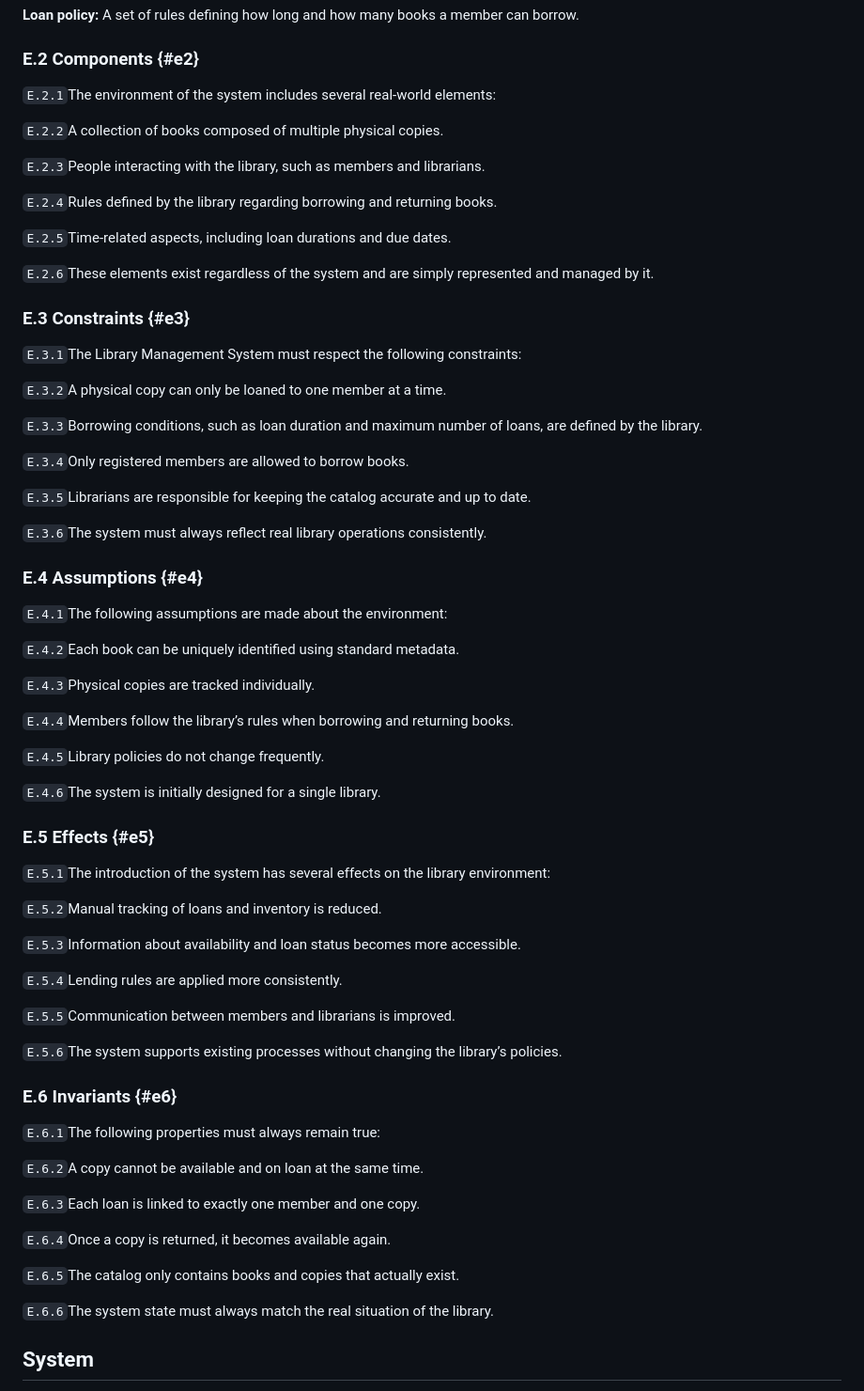
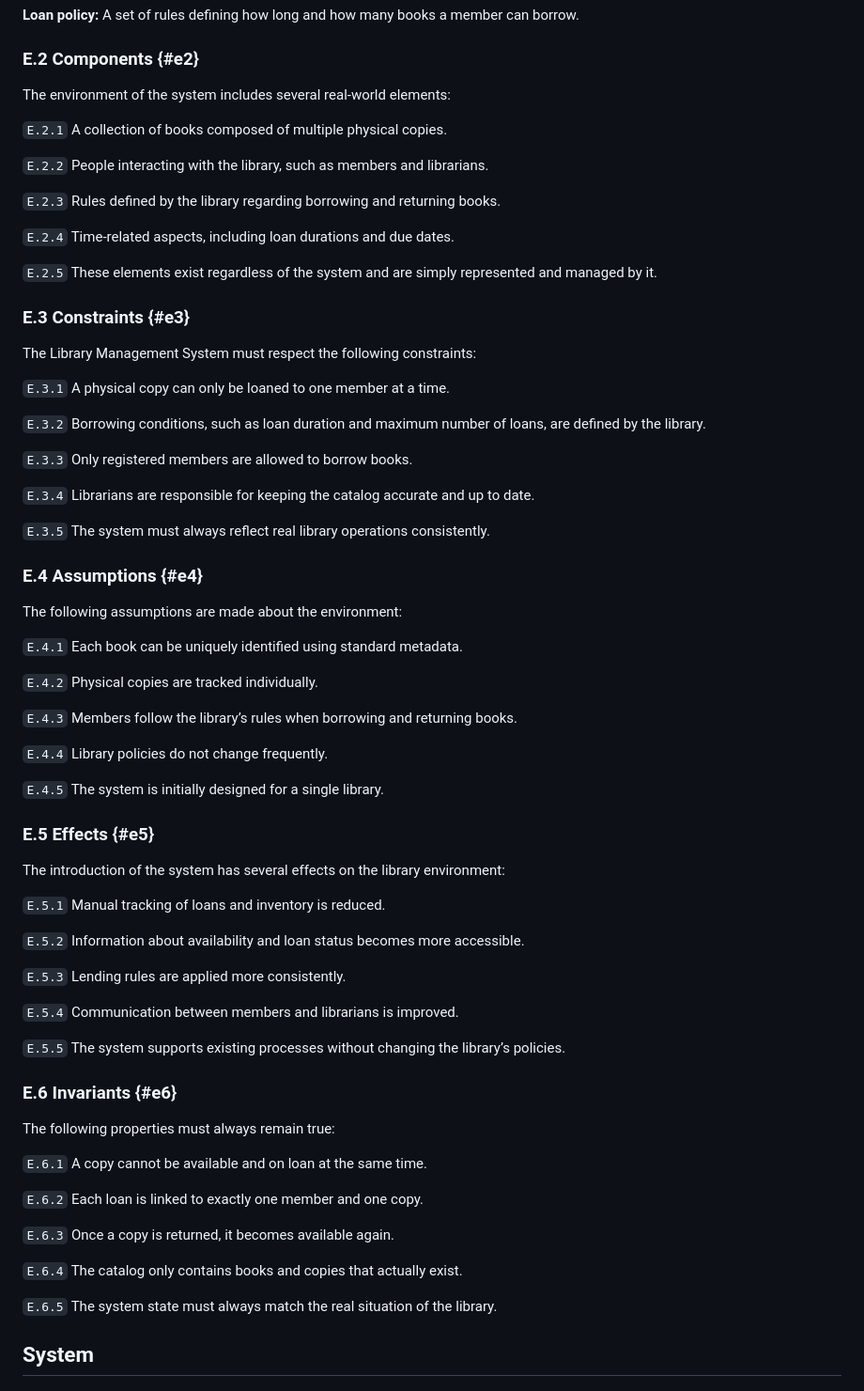
Before and after one commit to FormalRequirements/re-2026-colatchup, a Markdown page: requirements.md, the part around one of its changes. Shown at 94% size. Rendered like a GitHub page.

Commit message:
fix typo

```diff
--- a/requirements.md
+++ b/requirements.md
@@ -165,69 +165,69 @@ This section describes the context in which the Library Management System operat
 **Loan policy:** A set of rules defining how long and how many books a member can borrow.
 
 ### E.2 Components {#e2}
-`E.2.1`The environment of the system includes several real-world elements:
+The environment of the system includes several real-world elements:
 
-`E.2.2`A collection of books composed of multiple physical copies.
+`E.2.1` A collection of books composed of multiple physical copies.
 
-`E.2.3`People interacting with the library, such as members and librarians.
+`E.2.2` People interacting with the library, such as members and librarians.
 
-`E.2.4`Rules defined by the library regarding borrowing and returning books.
+`E.2.3` Rules defined by the library regarding borrowing and returning books.
 
-`E.2.5`Time-related aspects, including loan durations and due dates.
+`E.2.4` Time-related aspects, including loan durations and due dates.
 
-`E.2.6`These elements exist regardless of the system and are simply represented and managed by it.
+`E.2.5` These elements exist regardless of the system and are simply represented and managed by it.
 
 ### E.3 Constraints {#e3}
-`E.3.1`The Library Management System must respect the following constraints:
+The Library Management System must respect the following constraints:
 
-`E.3.2`A physical copy can only be loaned to one member at a time.
+`E.3.1` A physical copy can only be loaned to one member at a time.
 
-`E.3.3`Borrowing conditions, such as loan duration and maximum number of loans, are defined by the library.
+`E.3.2` Borrowing conditions, such as loan duration and maximum number of loans, are defined by the library.
 
-`E.3.4`Only registered members are allowed to borrow books.
+`E.3.3` Only registered members are allowed to borrow books.
 
-`E.3.5`Librarians are responsible for keeping the catalog accurate and up to date.
+`E.3.4` Librarians are responsible for keeping the catalog accurate and up to date.
 
-`E.3.6`The system must always reflect real library operations consistently.
+`E.3.5` The system must always reflect real library operations consistently.
 
 ### E.4 Assumptions {#e4}
-`E.4.1`The following assumptions are made about the environment:
+The following assumptions are made about the environment:
 
-`E.4.2`Each book can be uniquely identified using standard metadata.
+`E.4.1` Each book can be uniquely identified using standard metadata.
 
-`E.4.3`Physical copies are tracked individually.
+`E.4.2` Physical copies are tracked individually.
 
-`E.4.4`Members follow the library’s rules when borrowing and returning books.
+`E.4.3` Members follow the library’s rules when borrowing and returning books.
 
-`E.4.5`Library policies do not change frequently.
+`E.4.4` Library policies do not change frequently.
 
-`E.4.6`The system is initially designed for a single library.
+`E.4.5` The system is initially designed for a single library.
 
 ### E.5 Effects {#e5}
-`E.5.1`The introduction of the system has several effects on the library environment:
+The introduction of the system has several effects on the library environment:
 
-`E.5.2`Manual tracking of loans and inventory is reduced.
+`E.5.1` Manual tracking of loans and inventory is reduced.
 
-`E.5.3`Information about availability and loan status becomes more accessible.
+`E.5.2` Information about availability and loan status becomes more accessible.
 
-`E.5.4`Lending rules are applied more consistently.
+`E.5.3` Lending rules are applied more consistently.
 
-`E.5.5`Communication between members and librarians is improved.
+`E.5.4` Communication between members and librarians is improved.
 
-`E.5.6`The system supports existing processes without changing the library’s policies.
+`E.5.5` The system supports existing processes without changing the library’s policies.
 
 ### E.6 Invariants {#e6}
-`E.6.1`The following properties must always remain true:
+The following properties must always remain true:
 
-`E.6.2`A copy cannot be available and on loan at the same time.
+`E.6.1` A copy cannot be available and on loan at the same time.
 
-`E.6.3`Each loan is linked to exactly one member and one copy.
+`E.6.2` Each loan is linked to exactly one member and one copy.
 
-`E.6.4`Once a copy is returned, it becomes available again.
+`E.6.3` Once a copy is returned, it becomes available again.
 
-`E.6.5`The catalog only contains books and copies that actually exist.
+`E.6.4` The catalog only contains books and copies that actually exist.
 
-`E.6.6`The system state must always match the real situation of the library.
+`E.6.5` The system state must always match the real situation of the library.
 
 ## System
 
```
Also changed, not shown: other parts of requirements.md (+29 -29 lines).
